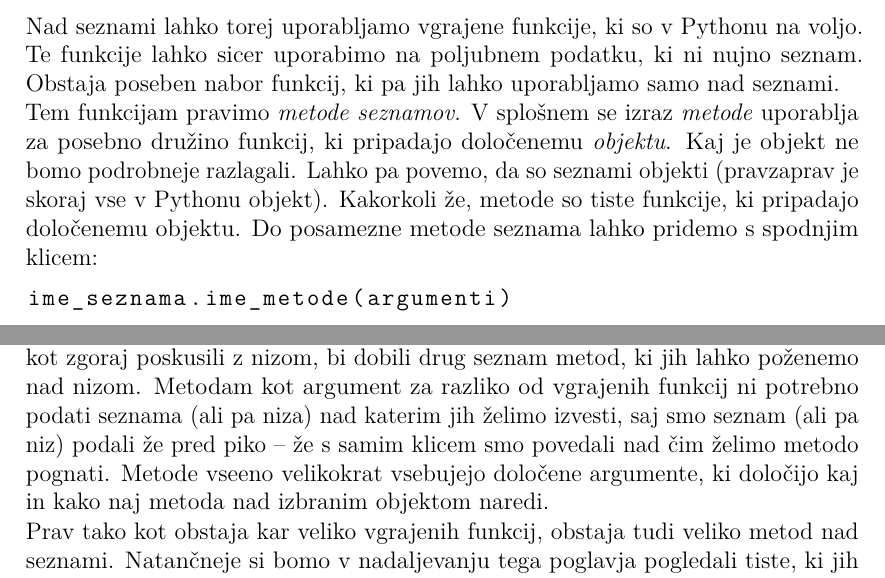
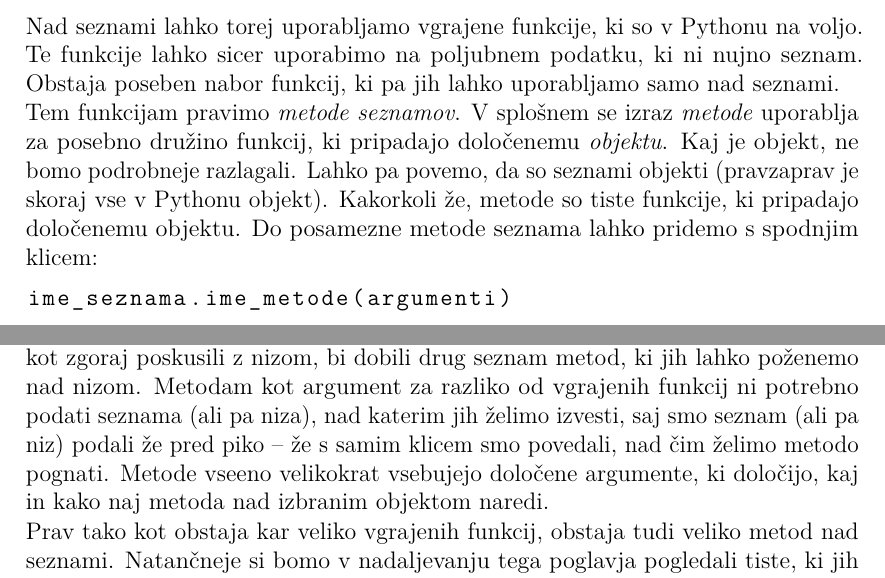
Before and after one commit to mmoskon/OP_skripta, a LaTeX book (OP_FKKT.tex, which reads P05_seznami.tex): two parts of pages 57 and 58 of 214, joined at a grey line, cut so that both start at the same text. Compiled offline with pdfLaTeX.

Commit message:
Dodal vejice

```diff
--- a/P05_seznami.tex
+++ b/P05_seznami.tex
@@ -162,7 +162,7 @@ Nad seznami lahko uporabimo še druge vgrajene funkcije. Nekatere izmed njih bom
 
 Nad seznami lahko torej uporabljamo vgrajene funkcije, ki so v Pythonu na voljo. Te funkcije lahko sicer uporabimo na poljubnem podatku, ki ni nujno seznam. Obstaja poseben nabor funkcij, ki pa jih lahko uporabljamo samo nad seznami.
 
-Tem funkcijam pravimo \emph{metode seznamov}. V splošnem se izraz \emph{metode} uporablja za posebno družino funkcij, ki pripadajo določenemu \emph{objektu}. Kaj je objekt ne bomo podrobneje razlagali. Lahko pa povemo, da so seznami objekti (pravzaprav je skoraj vse v Pythonu objekt). Kakorkoli že, metode so tiste funkcije, ki pripadajo določenemu objektu. Do posamezne metode seznama lahko pridemo s spodnjim klicem:
+Tem funkcijam pravimo \emph{metode seznamov}. V splošnem se izraz \emph{metode} uporablja za posebno družino funkcij, ki pripadajo določenemu \emph{objektu}. Kaj je objekt, ne bomo podrobneje razlagali. Lahko pa povemo, da so seznami objekti (pravzaprav je skoraj vse v Pythonu objekt). Kakorkoli že, metode so tiste funkcije, ki pripadajo določenemu objektu. Do posamezne metode seznama lahko pridemo s spodnjim klicem:
 \begin{lstlisting}[language=Python]
 ime_seznama.ime_metode(argumenti)
 \end{lstlisting}
@@ -174,7 +174,7 @@ Klic metode je torej podoben klicu običajne funkcije, le da moramo pred imenom
 \end{lstlisting}
 se pojavijo imena metod, ki jih lahko nad seznamom uporabimo: \texttt{append}, \texttt{copy}, \texttt{clear} itd.
 
-Metode torej razširjajo vgrajene funkcije okolja Python in so vezane na točno določen podatkovni tip, kateremu izbrani objekt pripada. Če bi npr. enako stvar kot zgoraj poskusili z nizom, bi dobili drug seznam metod, ki jih lahko poženemo nad nizom. Metodam kot argument za razliko od vgrajenih funkcij ni potrebno podati seznama (ali pa niza) nad katerim jih želimo izvesti, saj smo seznam (ali pa niz) podali že pred piko -- že s samim klicem smo povedali nad čim želimo metodo pognati. Metode vseeno velikokrat vsebujejo določene argumente, ki določijo kaj in kako naj metoda nad izbranim objektom naredi.
+Metode torej razširjajo vgrajene funkcije okolja Python in so vezane na točno določen podatkovni tip, kateremu izbrani objekt pripada. Če bi npr. enako stvar kot zgoraj poskusili z nizom, bi dobili drug seznam metod, ki jih lahko poženemo nad nizom. Metodam kot argument za razliko od vgrajenih funkcij ni potrebno podati seznama (ali pa niza), nad katerim jih želimo izvesti, saj smo seznam (ali pa niz) podali že pred piko -- že s samim klicem smo povedali, nad čim želimo metodo pognati. Metode vseeno velikokrat vsebujejo določene argumente, ki določijo, kaj in kako naj metoda nad izbranim objektom naredi.
 
 Prav tako kot obstaja kar veliko vgrajenih funkcij, obstaja tudi veliko metod nad seznami. Natančneje si bomo v nadaljevanju tega poglavja pogledali tiste, ki jih uporabljamo pogosteje.
 
```
